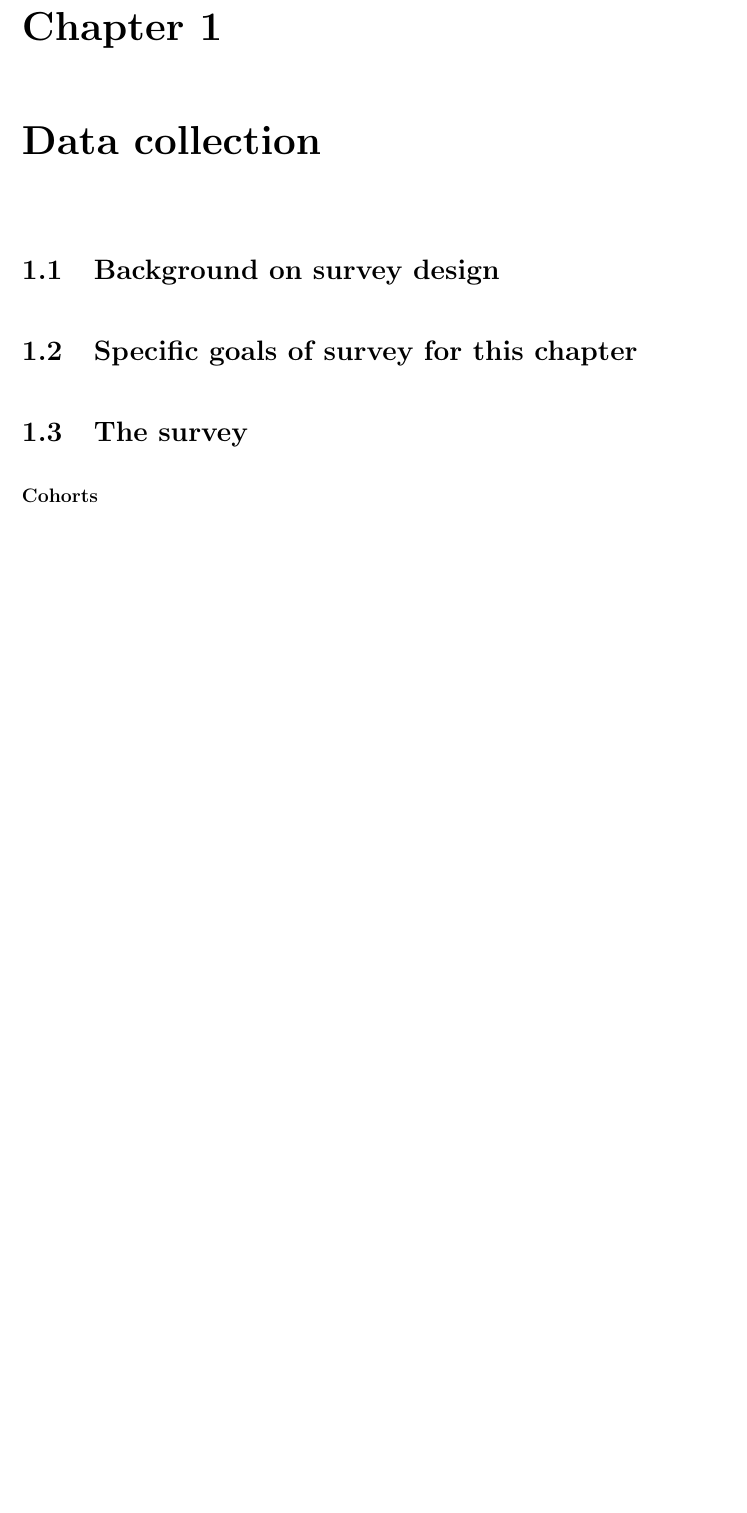
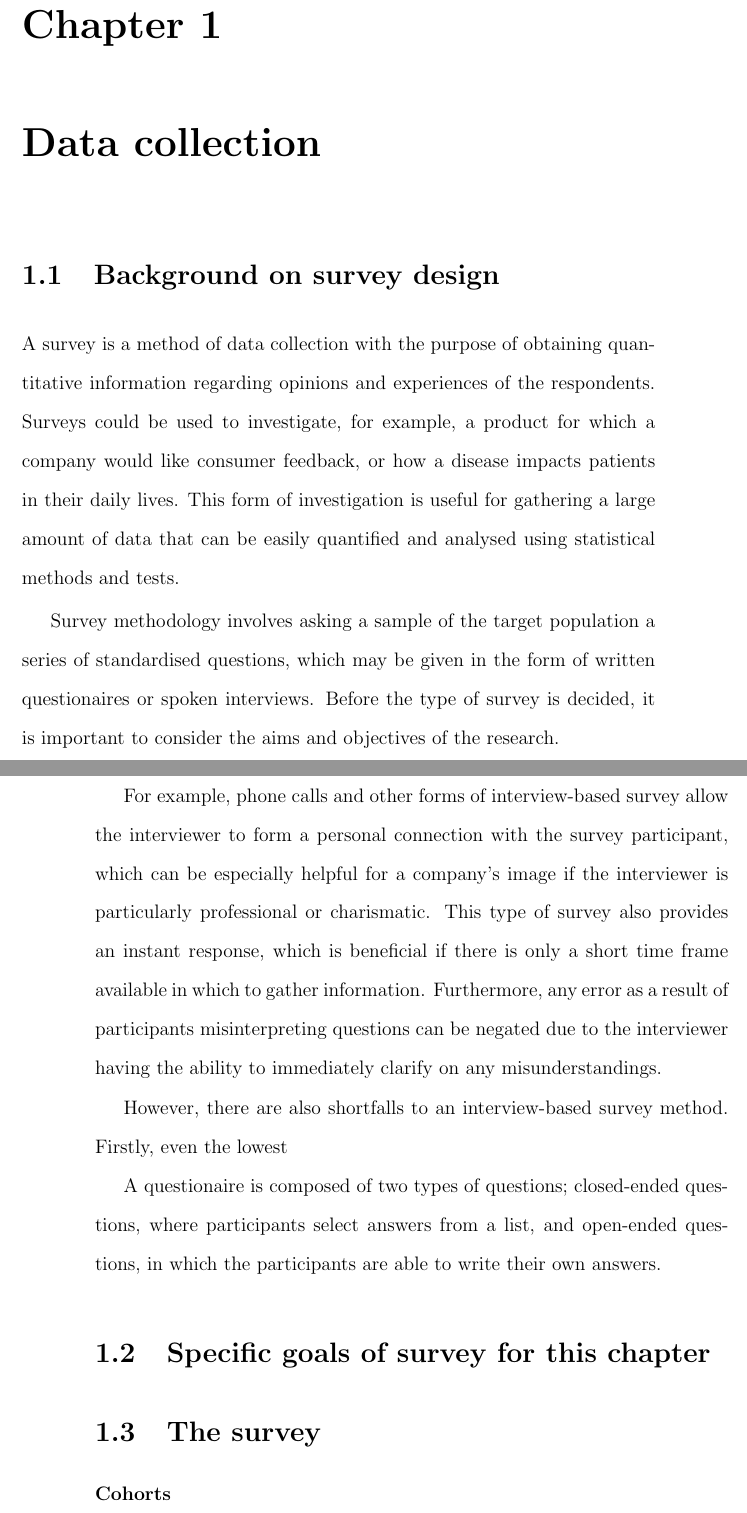
Before and after one commit to KatieMurphy98/Year-4-Project, a LaTeX book (tex/main.tex, which reads tex/chapters/survey/main.tex): part of page 5 of 7 before the commit and two parts of pages 5 and 6 of 9 after it, the two joined at a grey line, cut so that both start at the same text, the shorter picture padded with empty space. Compiled offline with pdfLaTeX.

Commit message:
Added information on background of surveys

```diff
--- a/tex/chapters/survey/main.tex
+++ b/tex/chapters/survey/main.tex
@@ -2,9 +2,39 @@
 
 \section{Background on survey design}
 
+%cite: https://books.google.co.uk/books?id=mSRTDwAAQBAJ&lpg=PP1&ots=nynKGurXVG&dq=how%20to%20write%20a%20survey&lr&pg=PP1#v=onepage&q&f=false
+%cite: https://www.idsurvey.com/en/advantages-and-disadvantages-of-phone-survey/
+
+A survey is a method of data collection with the purpose of obtaining quantitative information regarding opinions and
+experiences of the respondents. Surveys could be used to investigate, for example, a product for which a company would like
+consumer feedback, or how a disease impacts patients in their daily lives. This form of investigation is useful for gathering a
+large amount of data that can be easily quantified and analysed using statistical methods and tests.
+
+Survey methodology involves asking a sample of the target population a series of standardised questions, which may be given in
+the form of written questionaires or spoken interviews. Before the type of survey is decided, it is important to consider the
+aims and objectives of the research.
+
+For example, phone calls and other forms of interview-based survey allow the interviewer to form a personal connection with
+the survey participant, which can be especially helpful for a company's image if the interviewer is particularly professional
+or charismatic. This type of survey also provides an instant response, which is beneficial if there is only a short time frame
+available in which to gather information. Furthermore, any error as a result of participants misinterpreting questions can be
+negated due to the interviewer having the ability to immediately clarify on any misunderstandings.
+
+
+However, there are also shortfalls to an interview-based survey method. Firstly, even the lowest
+
+
+
+
+% About Questionaires
+A questionaire is composed of two types of questions; closed-ended questions, where participants select answers from a list,
+and open-ended questions, in which the participants are able to write their own answers.
+
 
 
 \section{Specific goals of survey for this chapter}
+
+
 \section{The survey}
 
 \textbf{Cohorts}
```
Also changed, not shown: tex/chapters/survey/main.tex (6 more changed lines).
